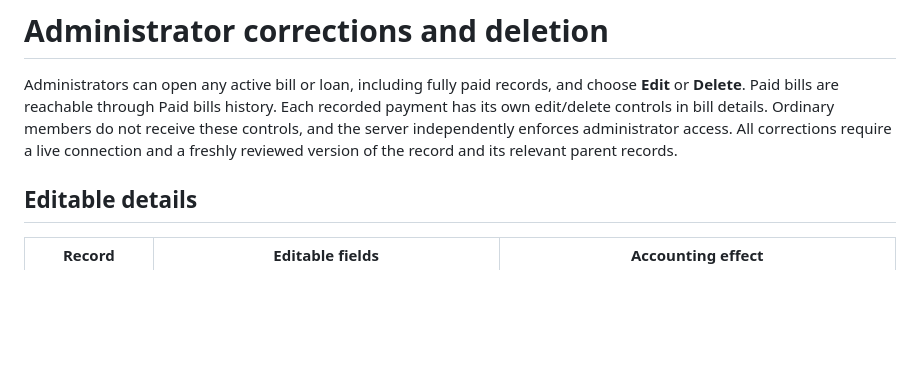
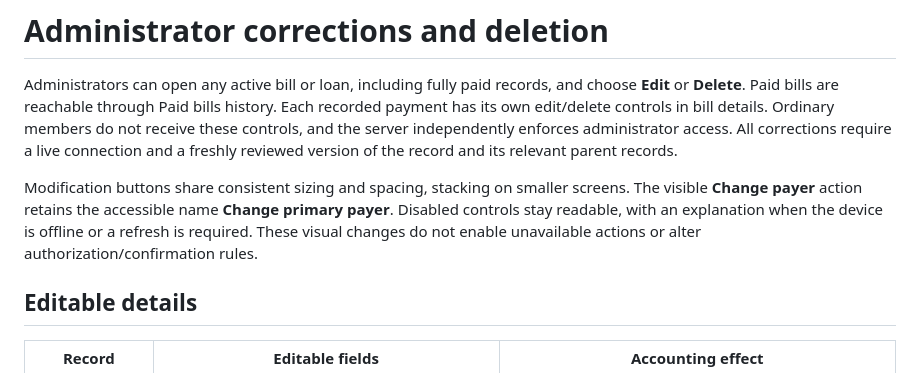
Before and after one commit to 111chap/FBT-PWA, a Markdown page: docs/ADMIN-FINANCIAL-CORRECTIONS.md, the part around the change. Rendered like a GitHub page; blank space fills up the shorter version.

Commit message:
Unify public themes and financial action buttons (#23)

```diff
--- a/docs/ADMIN-FINANCIAL-CORRECTIONS.md
+++ b/docs/ADMIN-FINANCIAL-CORRECTIONS.md
@@ -6,6 +6,12 @@ history. Each recorded payment has its own edit/delete controls in bill details.
 Ordinary members do not receive these controls, and the server independently
 enforces administrator access. All corrections require a live connection and a
 freshly reviewed version of the record and its relevant parent records.
+
+Modification buttons share consistent sizing and spacing, stacking on smaller
+screens. The visible **Change payer** action retains the accessible name
+**Change primary payer**. Disabled controls stay readable, with an explanation
+when the device is offline or a refresh is required. These visual changes do
+not enable unavailable actions or alter authorization/confirmation rules.
 
 ## Editable details
 
```
Also changed, not shown: docs/TOFFEE-THEME.md (+4 -3 lines), docs/screenshots/bill-actions-desktop.png (added), docs/screenshots/bill-actions-mobile.png (added), docs/screenshots/bill-actions-offline.png (added), docs/screenshots/matching-login.png (added), docs/screenshots/matching-setup-guide.png (added), 13 other files.
